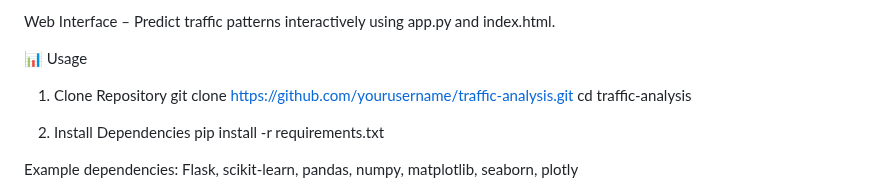
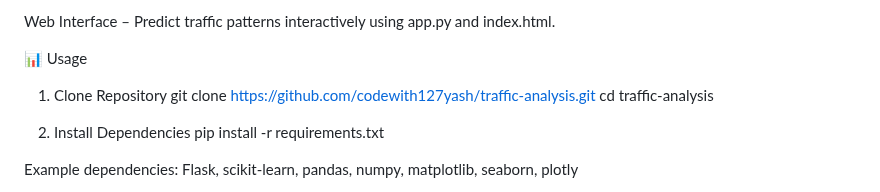
Before and after one commit to codewith127yash/TrafficAnalysis, a Markdown page: README.md, the part around the change. Drawn GitHub-style.

```diff
--- a/README.md
+++ b/README.md
@@ -56,7 +56,7 @@ Web Interface – Predict traffic patterns interactively using app.py and index.
 
 📊 Usage
 1. Clone Repository
-git clone https://github.com/yourusername/traffic-analysis.git
+git clone https://github.com/codewith127yash/traffic-analysis.git
 cd traffic-analysis
 
 2. Install Dependencies
```
